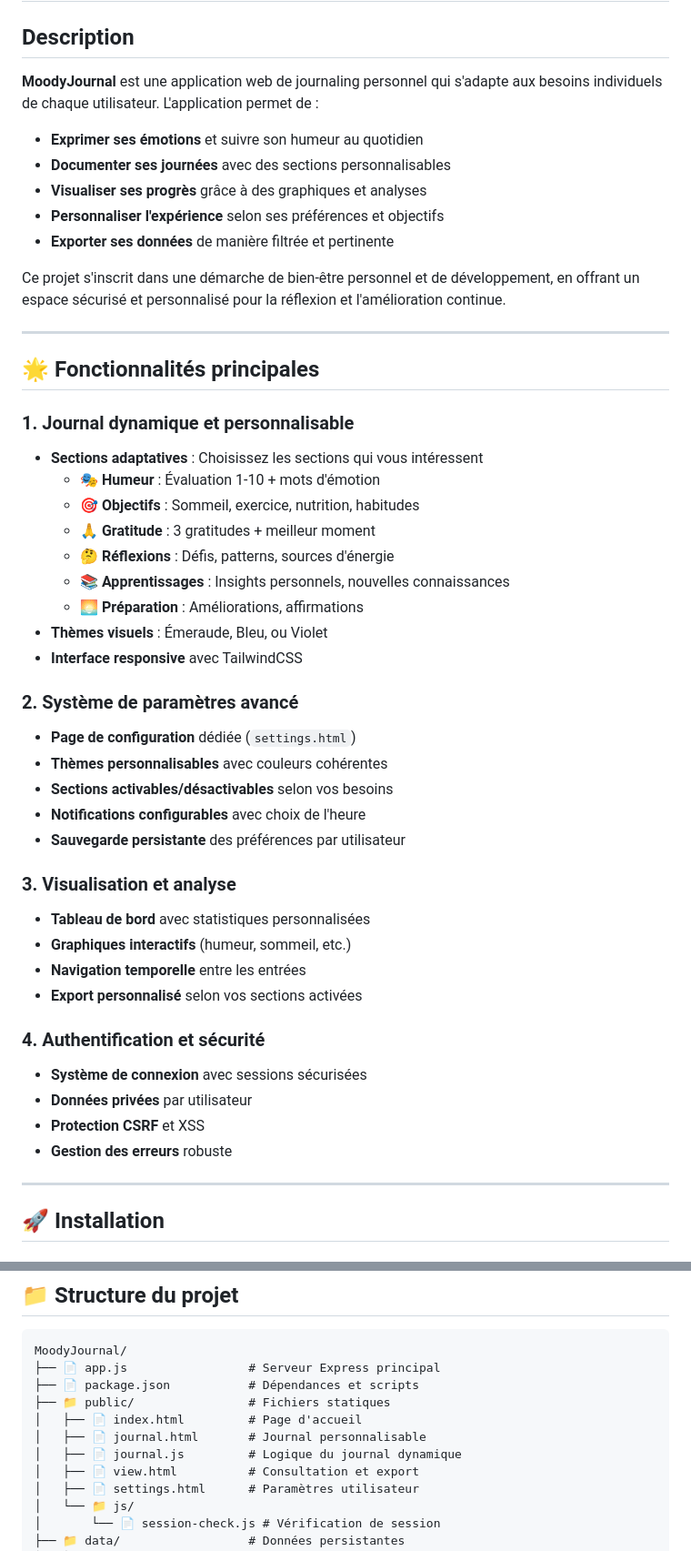
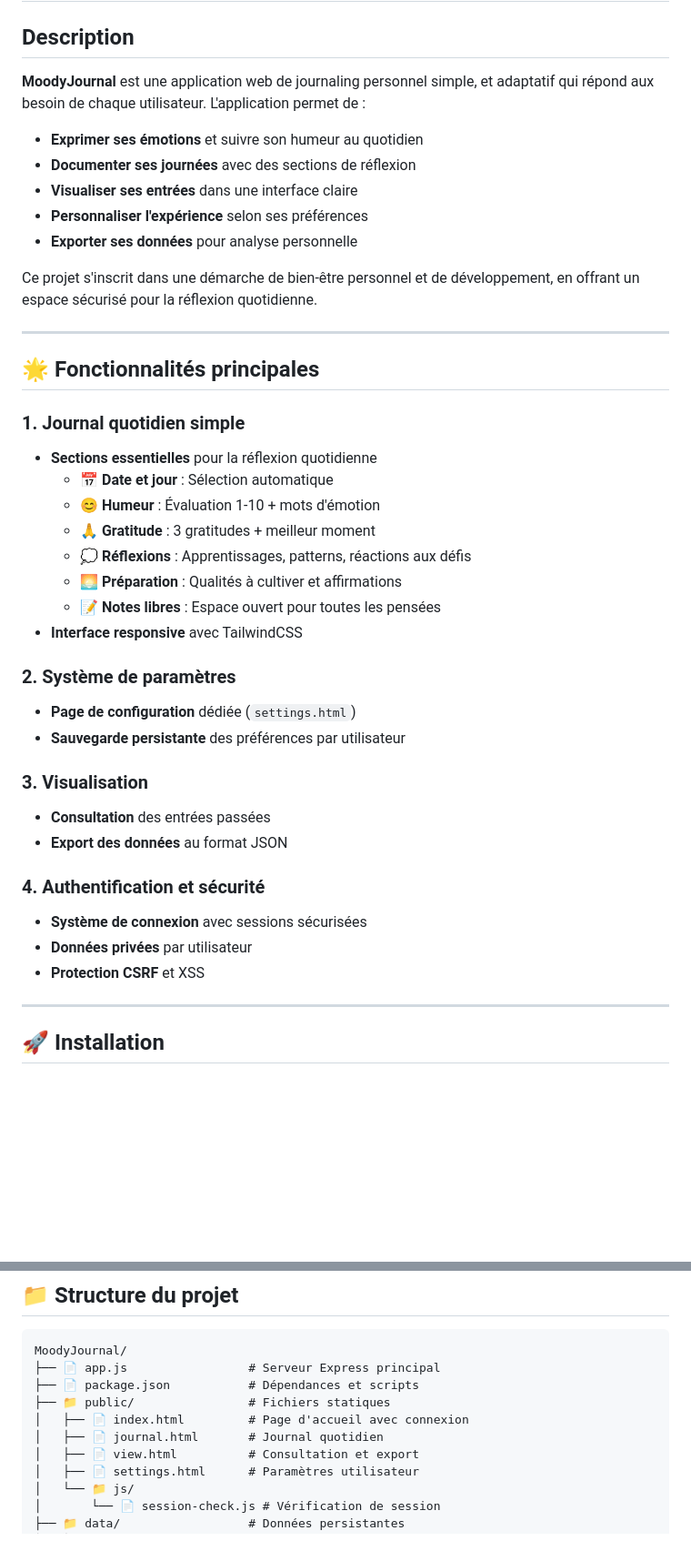
Before and after one commit to PacoBalix/SAE3.02-MoodyJournal-v1.0, a Markdown page: README.md, 2 parts joined by grey strips. Shown at 91% size. Rendered like a GitHub page; blank space fills up the shorter version.

```diff
--- a/README.md
+++ b/README.md
@@ -2,49 +2,42 @@
 
 ## Description
 
-**MoodyJournal** est une application web de journaling personnel qui s'adapte aux besoins individuels de chaque utilisateur. L'application permet de :
+**MoodyJournal** est une application web de journaling personnel simple, et adaptatif qui répond aux besoin de chaque utilisateur. L'application permet de :
 
 - **Exprimer ses émotions** et suivre son humeur au quotidien
-- **Documenter ses journées** avec des sections personnalisables
-- **Visualiser ses progrès** grâce à des graphiques et analyses
-- **Personnaliser l'expérience** selon ses préférences et objectifs
-- **Exporter ses données** de manière filtrée et pertinente
+- **Documenter ses journées** avec des sections de réflexion
+- **Visualiser ses entrées** dans une interface claire
+- **Personnaliser l'expérience** selon ses préférences
+- **Exporter ses données** pour analyse personnelle
 
-Ce projet s'inscrit dans une démarche de bien-être personnel et de développement, en offrant un espace sécurisé et personnalisé pour la réflexion et l'amélioration continue.
+Ce projet s'inscrit dans une démarche de bien-être personnel et de développement, en offrant un espace sécurisé pour la réflexion quotidienne.
 
 ---
 
 ## 🌟 Fonctionnalités principales
 
-### 1. **Journal dynamique et personnalisable**
-- **Sections adaptatives** : Choisissez les sections qui vous intéressent
-  - 🎭 **Humeur** : Évaluation 1-10 + mots d'émotion
-  - 🎯 **Objectifs** : Sommeil, exercice, nutrition, habitudes
+### 1. **Journal quotidien simple**
+- **Sections essentielles** pour la réflexion quotidienne
+  - 📅 **Date et jour** : Sélection automatique
+  - 😊 **Humeur** : Évaluation 1-10 + mots d'émotion
   - 🙏 **Gratitude** : 3 gratitudes + meilleur moment
-  - 🤔 **Réflexions** : Défis, patterns, sources d'énergie
-  - 📚 **Apprentissages** : Insights personnels, nouvelles connaissances
-  - 🌅 **Préparation** : Améliorations, affirmations
-- **Thèmes visuels** : Émeraude, Bleu, ou Violet
+  - 💭 **Réflexions** : Apprentissages, patterns, réactions aux défis
+  - 🌅 **Préparation** : Qualités à cultiver et affirmations
+  - 📝 **Notes libres** : Espace ouvert pour toutes les pensées
 - **Interface responsive** avec TailwindCSS
 
-### 2. **Système de paramètres avancé**
+### 2. **Système de paramètres**
 - **Page de configuration** dédiée (`settings.html`)
-- **Thèmes personnalisables** avec couleurs cohérentes
-- **Sections activables/désactivables** selon vos besoins
-- **Notifications configurables** avec choix de l'heure
 - **Sauvegarde persistante** des préférences par utilisateur
 
-### 3. **Visualisation et analyse**
-- **Tableau de bord** avec statistiques personnalisées
-- **Graphiques interactifs** (humeur, sommeil, etc.)
-- **Navigation temporelle** entre les entrées
-- **Export personnalisé** selon vos sections activées
+### 3. **Visualisation**
+- **Consultation** des entrées passées
+- **Export des données** au format JSON
 
 ### 4. **Authentification et sécurité**
 - **Système de connexion** avec sessions sécurisées
 - **Données privées** par utilisateur
 - **Protection CSRF** et XSS
-- **Gestion des erreurs** robuste
 
 ---
 
@@ -89,9 +82,8 @@ MoodyJournal/
 ├── 📄 app.js                 # Serveur Express principal
 ├── 📄 package.json           # Dépendances et scripts
 ├── 📁 public/                # Fichiers statiques
-│   ├── 📄 index.html         # Page d'accueil
-│   ├── 📄 journal.html       # Journal personnalisable
-│   ├── 📄 journal.js         # Logique du journal dynamique
+│   ├── 📄 index.html         # Page d'accueil avec connexion
+│   ├── 📄 journal.html       # Journal quotidien
 │   ├── 📄 view.html          # Consultation et export
 │   ├── 📄 settings.html      # Paramètres utilisateur
 │   └── 📁 js/
```
Also changed, not shown: other parts of README.md (+10 -68 lines).
